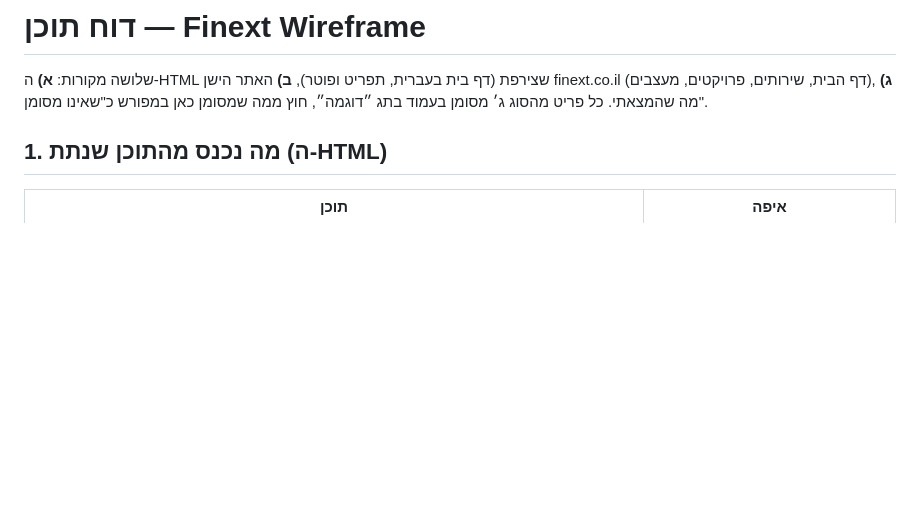
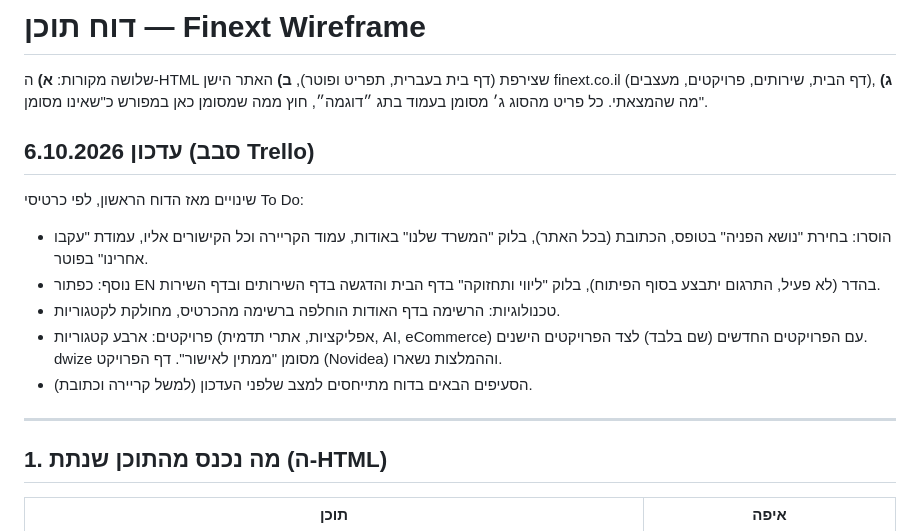
Before and after one commit to dev-finext/finext-website, a Markdown page: CONTENT-REPORT.md, the part around the change. Rendered like a GitHub page; blank space fills up the shorter version.

Commit message:
Update content report for the Trello round
Co-Authored-By: Claude Sonnet 5.5 <noreply@anthropic.com>

```diff
--- a/CONTENT-REPORT.md
+++ b/CONTENT-REPORT.md
@@ -1,6 +1,17 @@
 # דוח תוכן — Finext Wireframe
 
 שלושה מקורות: **א)** ה-HTML שצירפת (דף בית בעברית, תפריט ופוטר), **ב)** האתר הישן finext.co.il (דף הבית, שירותים, פרויקטים, מעצבים), **ג)** מה שהמצאתי. כל פריט מהסוג ג׳ מסומן בעמוד בתג ״דוגמה״, חוץ ממה שמסומן כאן במפורש כ"שאינו מסומן".
+
+## עדכון 6.10.2026 (סבב Trello)
+
+שינויים מאז הדוח הראשון, לפי כרטיסי To Do:
+- הוסרו: בחירת "נושא הפניה" בטופס, הכתובת (בכל האתר), בלוק "המשרד שלנו" באודות, עמוד הקריירה וכל הקישורים אליו, עמודת "עקבו אחרינו" בפוטר.
+- נוסף: כפתור EN בהדר (לא פעיל, התרגום יתבצע בסוף הפיתוח), בלוק "ליווי ותחזוקה" בדף הבית והדגשה בדף השירותים ובדף השירות.
+- טכנולוגיות: הרשימה בדף האודות הוחלפה ברשימה מהכרטיס, מחולקת לקטגוריות.
+- פרויקטים: ארבע קטגוריות (אפליקציות, אתרי תדמית, AI, eCommerce) עם הפרויקטים החדשים (שם בלבד) לצד הפרויקטים הישנים. dwize מסומן "ממתין לאישור". דף הפרויקט (Novidea) וההמלצות נשארו.
+- הסעיפים הבאים בדוח מתייחסים למצב שלפני העדכון (למשל קריירה וכתובת).
+
+---
 
 ## 1. מה נכנס מהתוכן שנתת (ה-HTML)
 
```
